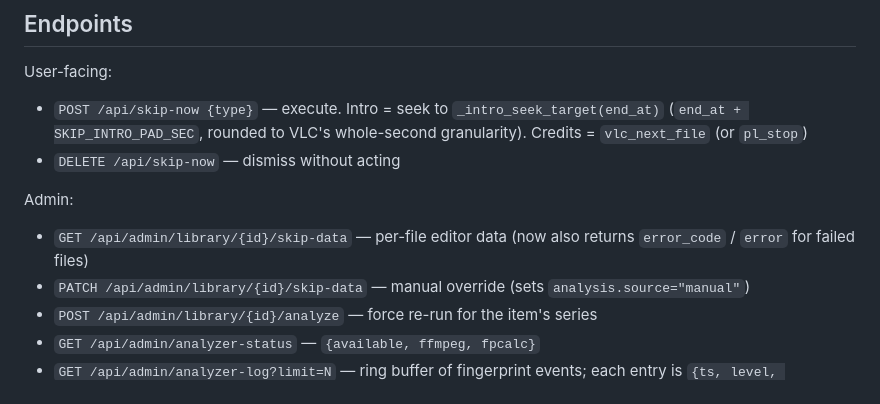
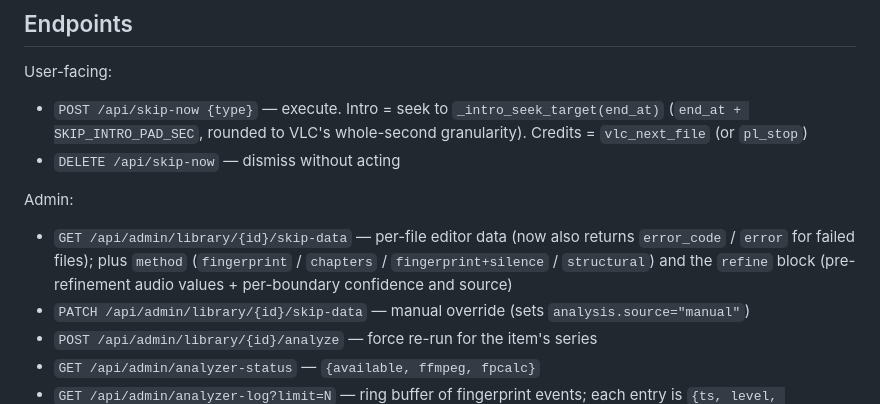
Before and after one commit to nmautz/torrentstreamingtool, a Markdown page: docs/ANALYZER.md, the part around the change. Rendered like a GitHub page.

```diff
--- a/docs/ANALYZER.md
+++ b/docs/ANALYZER.md
@@ -198,7 +198,7 @@ User-facing:
 - `DELETE /api/skip-now` — dismiss without acting
 
 Admin:
-- `GET /api/admin/library/{id}/skip-data` — per-file editor data (now also returns `error_code` / `error` for failed files)
+- `GET /api/admin/library/{id}/skip-data` — per-file editor data (now also returns `error_code` / `error` for failed files); plus `method` (`fingerprint` / `chapters` / `fingerprint+silence` / `structural`) and the `refine` block (pre-refinement audio values + per-boundary confidence and source)
 - `PATCH /api/admin/library/{id}/skip-data` — manual override (sets `analysis.source="manual"`)
 - `POST /api/admin/library/{id}/analyze` — force re-run for the item's series
 - `GET /api/admin/analyzer-status` — `{available, ffmpeg, fpcalc}`
```
Also changed, not shown: docs/ADMIN.md (+1 -0 lines).
